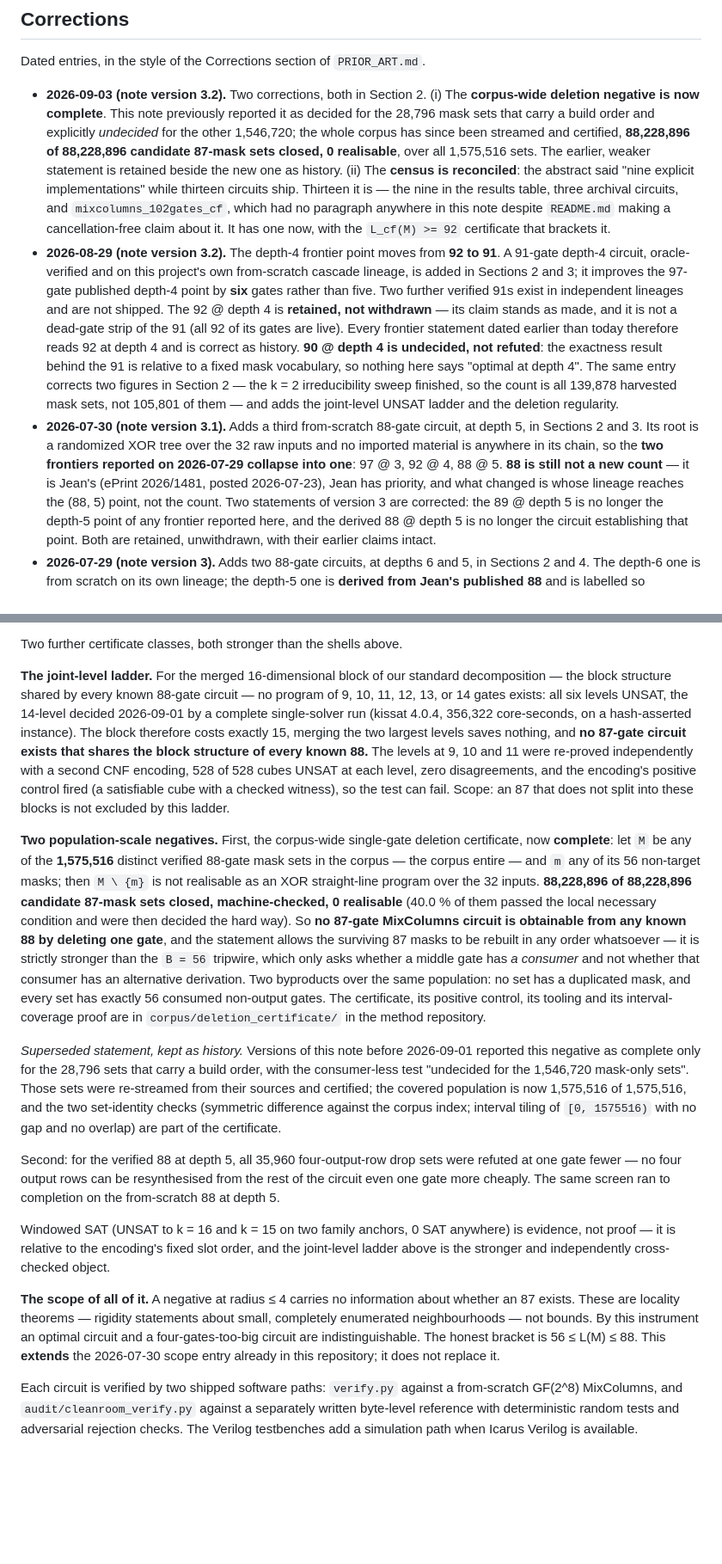
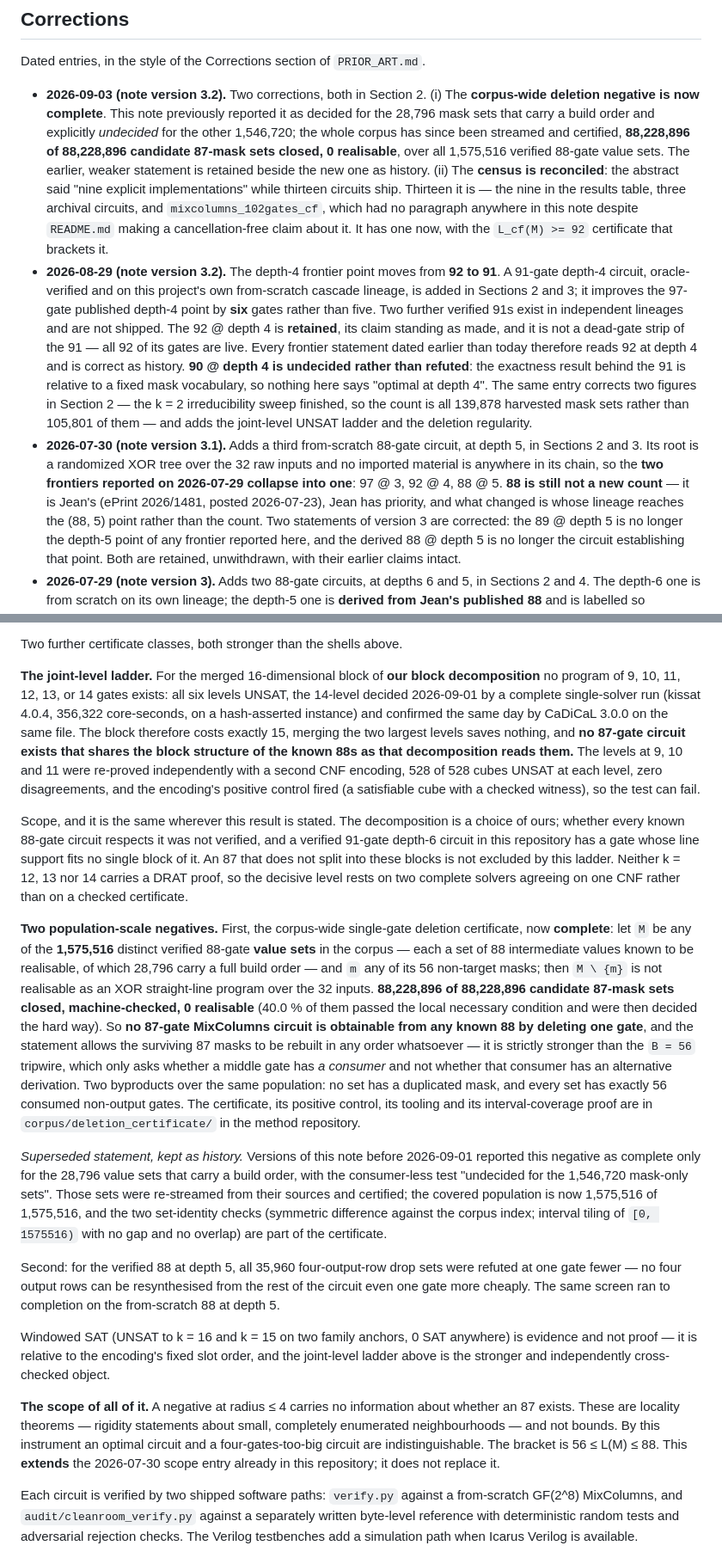
Before and after one commit to Joe-b-20/aes-mixcolumns-xor-circuits, a Markdown page: PAPER.md, 2 parts joined by grey strips. Shown at 86% size. Rendered like a GitHub page; blank space fills up the shorter version.

```diff
--- a/PAPER.md
+++ b/PAPER.md
@@ -46,7 +46,7 @@ Dated entries, in the style of the Corrections section of `PRIOR_ART.md`.
   reported it as decided for the 28,796 mask sets that carry a build order and
   explicitly *undecided* for the other 1,546,720; the whole corpus has since
   been streamed and certified, **88,228,896 of 88,228,896 candidate 87-mask sets
-  closed, 0 realisable**, over all 1,575,516 sets. The earlier, weaker statement
+  closed, 0 realisable**, over all 1,575,516 verified 88-gate value sets. The earlier, weaker statement
   is retained beside the new one as history. (ii) The **census is reconciled**:
   the abstract said "nine explicit implementations" while thirteen circuits
   ship. Thirteen it is — the nine in the results table, three archival circuits,
@@ -58,14 +58,14 @@ Dated entries, in the style of the Corrections section of `PRIOR_ART.md`.
   from-scratch cascade lineage, is added in Sections 2 and 3; it improves the
   97-gate published depth-4 point by **six** gates rather than five. Two further
   verified 91s exist in independent lineages and are not shipped. The 92 @ depth
-  4 is **retained, not withdrawn** — its claim stands as made, and it is not a
-  dead-gate strip of the 91 (all 92 of its gates are live). Every frontier
+  4 is **retained**, its claim standing as made, and it is not a dead-gate strip
+  of the 91 — all 92 of its gates are live. Every frontier
   statement dated earlier than today therefore reads 92 at depth 4 and is
-  correct as history. **90 @ depth 4 is undecided, not refuted**: the exactness
+  correct as history. **90 @ depth 4 is undecided rather than refuted**: the exactness
   result behind the 91 is relative to a fixed mask vocabulary, so nothing here
   says "optimal at depth 4". The same entry corrects two figures in Section 2 —
   the k = 2 irreducibility sweep finished, so the count is all 139,878 harvested
-  mask sets, not 105,801 of them — and adds the joint-level UNSAT ladder and the
+  mask sets rather than 105,801 of them — and adds the joint-level UNSAT ladder and the
   deletion regularity.
 - **2026-07-30 (note version 3.1).** Adds a third from-scratch 88-gate circuit,
   at depth 5, in Sections 2 and 3. Its root is a randomized XOR tree over the 32
@@ -73,7 +73,7 @@ Dated entries, in the style of the Corrections section of `PRIOR_ART.md`.
   frontiers reported on 2026-07-29 collapse into one**: 97 @ 3, 92 @ 4, 88 @ 5.
   **88 is still not a new count** — it is Jean's (ePrint 2026/1481, posted
   2026-07-23), Jean has priority, and what changed is whose lineage reaches the
-  (88, 5) point, not the count. Two statements of version 3 are corrected: the
+  (88, 5) point rather than the count. Two statements of version 3 are corrected: the
   89 @ depth 5 is no longer the depth-5 point of any frontier reported here, and
   the derived 88 @ depth 5 is no longer the circuit establishing that point.
   Both are retained, unwithdrawn, with their earlier claims intact.
@@ -195,23 +195,31 @@ windows each, zero reducible.
 
 Two further certificate classes, both stronger than the shells above.
 
-**The joint-level ladder.** For the merged 16-dimensional block of our standard
-decomposition — the block structure shared by every known 88-gate circuit — no
-program of 9, 10, 11, 12, 13, or 14 gates exists: all six levels UNSAT, the
-14-level decided 2026-09-01 by a complete single-solver run (kissat 4.0.4,
-356,322 core-seconds, on a hash-asserted instance). The block therefore costs
+**The joint-level ladder.** For the merged 16-dimensional block of **our block
+decomposition** no program of 9, 10, 11, 12, 13, or 14 gates exists: all six
+levels UNSAT, the 14-level decided 2026-09-01 by a complete single-solver run
+(kissat 4.0.4, 356,322 core-seconds, on a hash-asserted instance) and confirmed
+the same day by CaDiCaL 3.0.0 on the same file. The block therefore costs
 exactly 15, merging the two largest levels saves nothing, and **no 87-gate
-circuit exists that shares the block structure of every known 88.** The levels
-at 9, 10 and 11 were re-proved independently with a second CNF encoding, 528 of
-528 cubes UNSAT at each level, zero disagreements, and the encoding's positive
-control fired (a satisfiable cube with a checked witness), so the test can
-fail. Scope: an 87 that does not split into these blocks is not excluded by
-this ladder.
+circuit exists that shares the block structure of the known 88s as that
+decomposition reads them.** The levels at 9, 10 and 11 were re-proved
+independently with a second CNF encoding, 528 of 528 cubes UNSAT at each level,
+zero disagreements, and the encoding's positive control fired (a satisfiable
+cube with a checked witness), so the test can fail.
+
+Scope, and it is the same wherever this result is stated. The decomposition is
+a choice of ours; whether every known 88-gate circuit respects it was not
+verified, and a verified 91-gate depth-6 circuit in this repository has a gate
+whose line support fits no single block of it. An 87 that does not split into
+these blocks is not excluded by this ladder. Neither k = 12, 13 nor 14 carries
+a DRAT proof, so the decisive level rests on two complete solvers agreeing on
+one CNF rather than on a checked certificate.
 
 **Two population-scale negatives.** First, the corpus-wide single-gate deletion
 certificate, now **complete**: let `M` be any of the **1,575,516** distinct
-verified 88-gate mask sets in the corpus — the corpus entire — and `m` any of
-its 56 non-target masks; then `M \ {m}` is not realisable as an XOR
+verified 88-gate **value sets** in the corpus — each a set of 88 intermediate
+values known to be realisable, of which 28,796 carry a full build order — and
+`m` any of its 56 non-target masks; then `M \ {m}` is not realisable as an XOR
 straight-line program over the 32 inputs. **88,228,896 of 88,228,896 candidate
 87-mask sets closed, machine-checked, 0 realisable** (40.0 % of them passed the
 local necessary condition and were then decided the hard way). So **no 87-gate
@@ -225,8 +233,9 @@ certificate, its positive control, its tooling and its interval-coverage proof
 are in `corpus/deletion_certificate/` in the method repository.
 
 *Superseded statement, kept as history.* Versions of this note before 2026-09-01
-reported this negative as complete only for the 28,796 sets that carry a build
-order, with the consumer-less test "undecided for the 1,546,720 mask-only sets".
+reported this negative as complete only for the 28,796 value sets that carry a
+build order, with the consumer-less test "undecided for the 1,546,720
+mask-only sets".
 Those sets were re-streamed from their sources and certified; the covered
 population is now 1,575,516 of 1,575,516, and the two set-identity checks
 (symmetric difference against the corpus index; interval tiling of
@@ -238,15 +247,15 @@ resynthesised from the rest of the circuit even one gate more cheaply. The same
 screen ran to completion on the from-scratch 88 at depth 5.
 
 Windowed SAT (UNSAT to k = 16 and k = 15 on two family anchors, 0 SAT anywhere)
-is evidence, not proof — it is relative to the encoding's fixed slot order, and
+is evidence and not proof — it is relative to the encoding's fixed slot order, and
 the joint-level ladder above is the stronger and independently cross-checked
 object.
 
 **The scope of all of it.** A negative at radius ≤ 4 carries no information
 about whether an 87 exists. These are locality theorems — rigidity statements
-about small, completely enumerated neighbourhoods — not bounds. By this
+about small, completely enumerated neighbourhoods — and not bounds. By this
 instrument an optimal circuit and a four-gates-too-big circuit are
-indistinguishable. The honest bracket is 56 ≤ L(M) ≤ 88. This **extends** the
+indistinguishable. The bracket is 56 ≤ L(M) ≤ 88. This **extends** the
 2026-07-30 scope entry already in this repository; it does not replace it.
 
 Each circuit is verified by two shipped software paths: `verify.py` against a
```
Also changed, not shown: other parts of PAPER.md (+8 -8 lines), README.md (+38 -19 lines).
